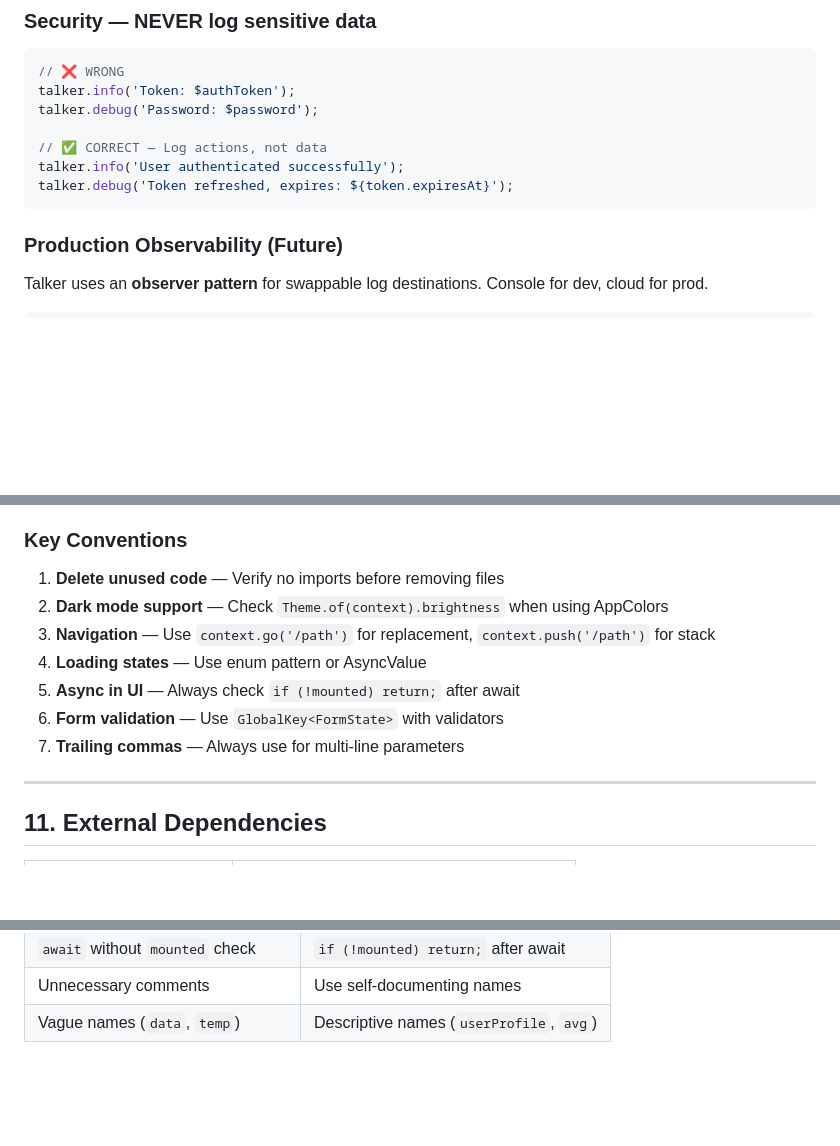
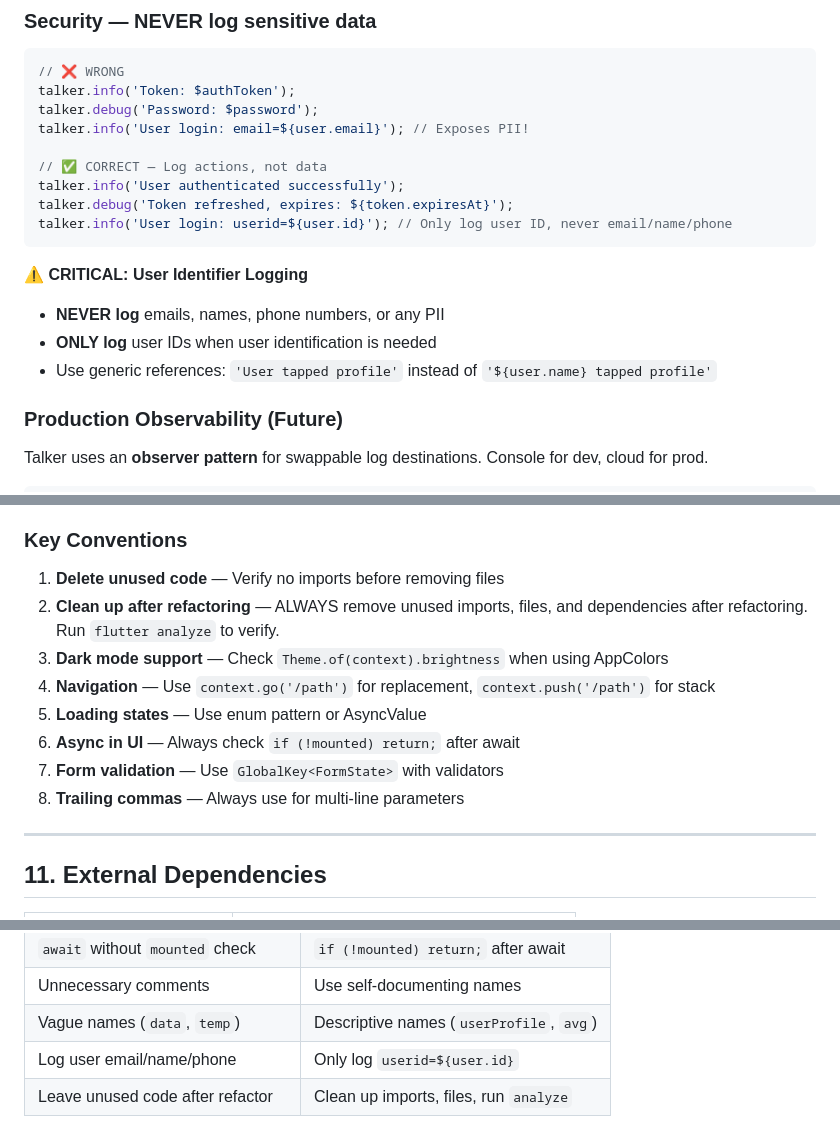
Before and after one commit to naru1790/vitalo, a Markdown page: .github/copilot-instructions.md, 3 parts joined by grey strips. Drawn GitHub-style; blank space fills up the shorter version.

Commit message:
feat: update logging guidelines to prevent PII exposure and enhance code cleanliness

````diff
--- a/.github/copilot-instructions.md
+++ b/.github/copilot-instructions.md
@@ -311,11 +311,19 @@ Future<AuthResult<User>> verifyOtp(String email, String token) async {
 // ❌ WRONG
 talker.info('Token: $authToken');
 talker.debug('Password: $password');
+talker.info('User login: email=${user.email}'); // Exposes PII!
 
 // ✅ CORRECT — Log actions, not data
 talker.info('User authenticated successfully');
 talker.debug('Token refreshed, expires: ${token.expiresAt}');
+talker.info('User login: userid=${user.id}'); // Only log user ID, never email/name/phone
 ```
+
+**⚠️ CRITICAL: User Identifier Logging**
+
+- **NEVER log** emails, names, phone numbers, or any PII
+- **ONLY log** user IDs when user identification is needed
+- Use generic references: `'User tapped profile'` instead of `'${user.name} tapped profile'`
 
 ### Production Observability (Future)
 
@@ -653,12 +661,13 @@ final maxAllowedHeartRate = averageHeartRate * 2;
 ### Key Conventions
 
 1. **Delete unused code** — Verify no imports before removing files
-2. **Dark mode support** — Check `Theme.of(context).brightness` when using AppColors
-3. **Navigation** — Use `context.go('/path')` for replacement, `context.push('/path')` for stack
-4. **Loading states** — Use enum pattern or AsyncValue
-5. **Async in UI** — Always check `if (!mounted) return;` after await
-6. **Form validation** — Use `GlobalKey<FormState>` with validators
-7. **Trailing commas** — Always use for multi-line parameters
+2. **Clean up after refactoring** — ALWAYS remove unused imports, files, and dependencies after refactoring. Run `flutter analyze` to verify.
+3. **Dark mode support** — Check `Theme.of(context).brightness` when using AppColors
+4. **Navigation** — Use `context.go('/path')` for replacement, `context.push('/path')` for stack
+5. **Loading states** — Use enum pattern or AsyncValue
+6. **Async in UI** — Always check `if (!mounted) return;` after await
+7. **Form validation** — Use `GlobalKey<FormState>` with validators
+8. **Trailing commas** — Always use for multi-line parameters
 
 ---
 
@@ -696,3 +705,5 @@ final maxAllowedHeartRate = averageHeartRate * 2;
 | `await` without `mounted` check   | `if (!mounted) return;` after await      |
 | Unnecessary comments              | Use self-documenting names               |
 | Vague names (`data`, `temp`)      | Descriptive names (`userProfile`, `avg`) |
+| Log user email/name/phone         | Only log `userid=${user.id}`             |
+| Leave unused code after refactor  | Clean up imports, files, run `analyze`   |
````
